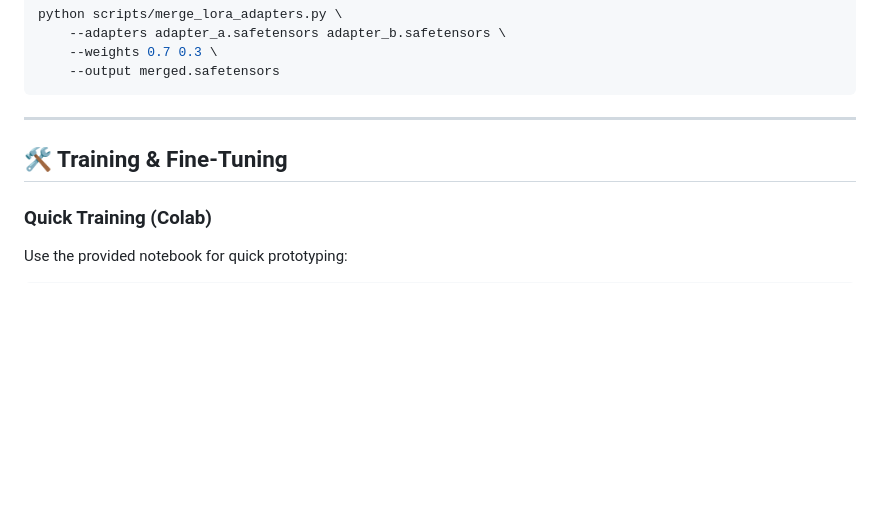
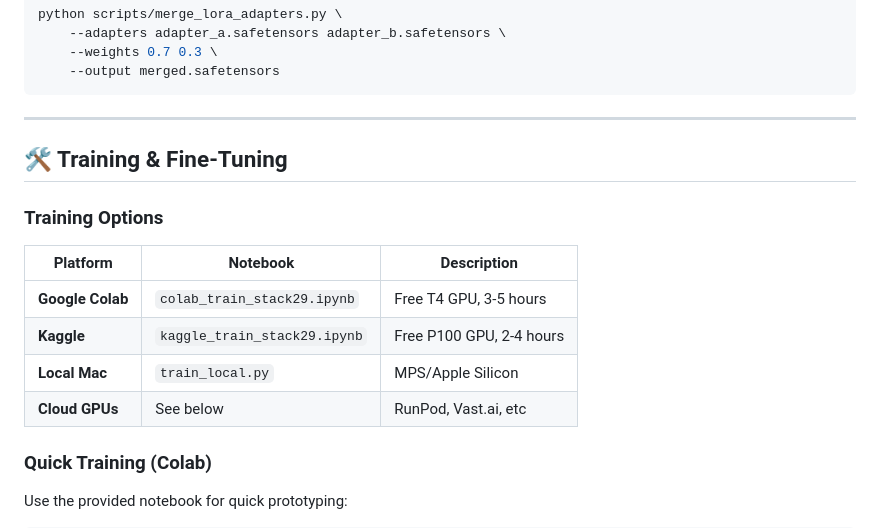
Before and after one commit to my-ai-stack/stack-2.9, a Markdown page: README.md, the part around one of its changes. Drawn GitHub-style; blank space fills up the shorter version.

```diff
--- a/README.md
+++ b/README.md
@@ -245,6 +245,15 @@ python scripts/merge_lora_adapters.py \
 
 ## 🛠️ Training & Fine-Tuning
 
+### Training Options
+
+| Platform | Notebook | Description |
+|----------|----------|-------------|
+| **Google Colab** | `colab_train_stack29.ipynb` | Free T4 GPU, 3-5 hours |
+| **Kaggle** | `kaggle_train_stack29.ipynb` | Free P100 GPU, 2-4 hours |
+| **Local Mac** | `train_local.py` | MPS/Apple Silicon |
+| **Cloud GPUs** | See below | RunPod, Vast.ai, etc |
+
 ### Quick Training (Colab)
 
 Use the provided notebook for quick prototyping:
```
Also changed, not shown: other parts of README.md (+48 -0 lines).
